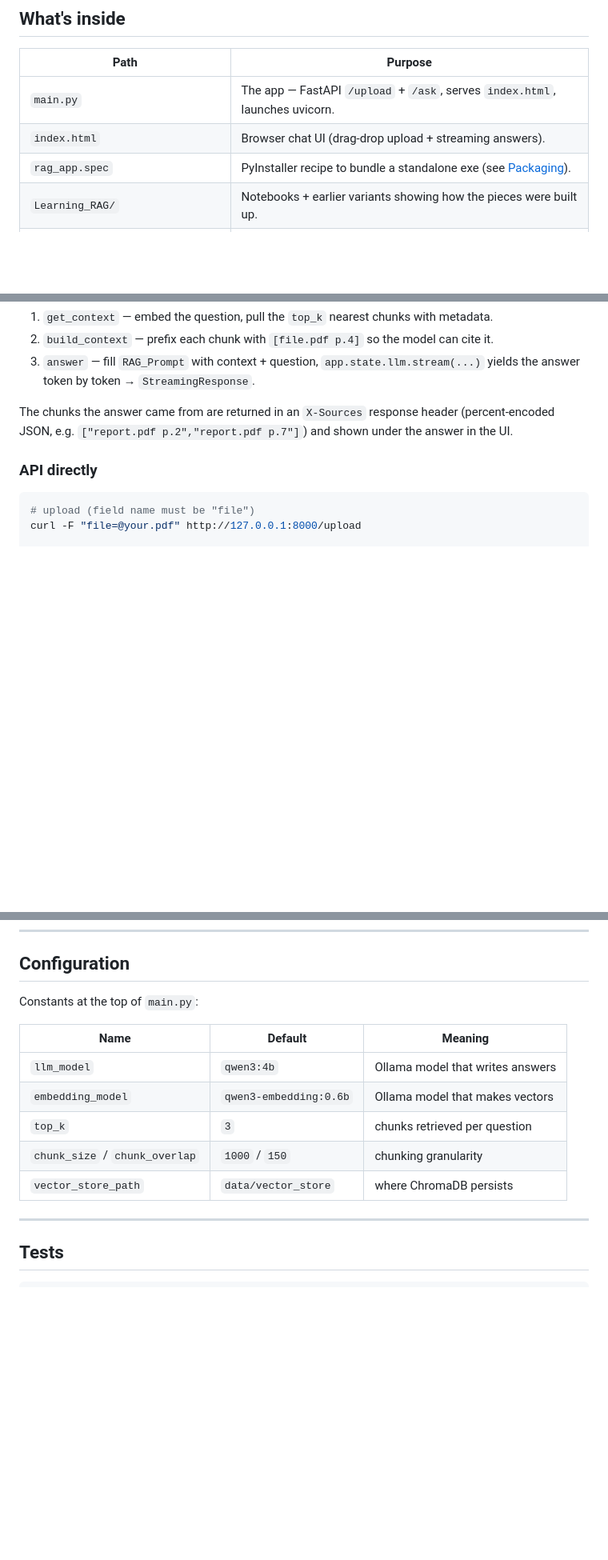
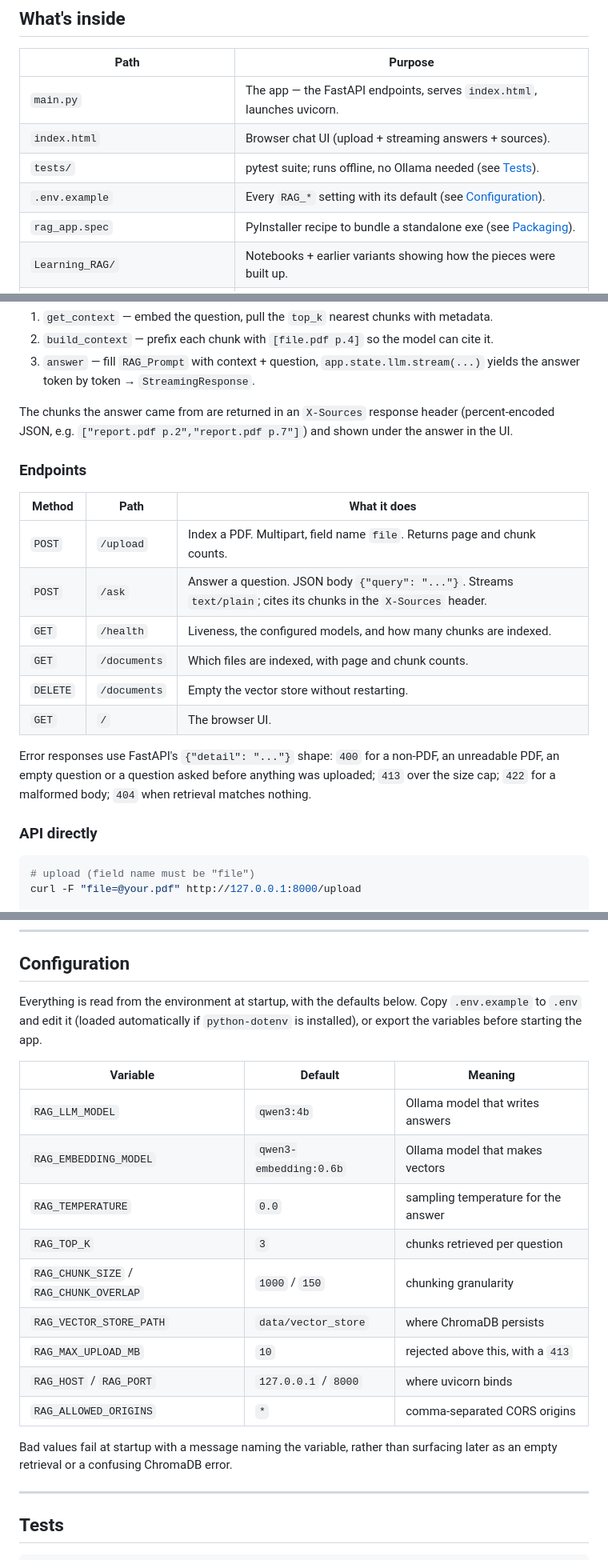
Before and after one commit to advait-kale/Simple-RAG-from-scratch-, a Markdown page: README.md, 3 parts joined by grey strips. Shown at 80% size. Rendered like a GitHub page; blank space fills up the shorter version.

Commit message:
Document the new configuration, endpoints and error responses
The README still described the settings as constants at the top of main.py and
listed only /upload and /ask, so it no longer matched the code.

Replaces the constants table with the RAG_* environment variables, adds a table
of all six endpoints with the error codes each can return, and lists tests/ and
.env.example in the file map. The CORS note now points at RAG_ALLOWED_ORIGINS
and explains why X-Sources has to be in expose_headers.

Also records something the code does not handle: uploading the same PDF twice
indexes it twice, because chunks are only ever appended.

````diff
--- a/README.md
+++ b/README.md
@@ -63,8 +63,10 @@ question, press Enter. The answer streams in token by token.
 
 | Path | Purpose |
 |------|---------|
-| `main.py` | The app — FastAPI `/upload` + `/ask`, serves `index.html`, launches uvicorn. |
-| `index.html` | Browser chat UI (drag-drop upload + streaming answers). |
+| `main.py` | The app — the FastAPI endpoints, serves `index.html`, launches uvicorn. |
+| `index.html` | Browser chat UI (upload + streaming answers + sources). |
+| `tests/` | pytest suite; runs offline, no Ollama needed (see [Tests](#tests)). |
+| `.env.example` | Every `RAG_*` setting with its default (see [Configuration](#configuration)). |
 | `rag_app.spec` | PyInstaller recipe to bundle a standalone exe (see [Packaging](#packaging)). |
 | `Learning_RAG/` | Notebooks + earlier variants showing how the pieces were built up. |
 | `RAG_02.ipynb` | Loaders, chunking, and the ChromaDB cosine-vs-L2 lesson. |
@@ -95,6 +97,22 @@ The chunks the answer came from are returned in an `X-Sources` response header
 (percent-encoded JSON, e.g. `["report.pdf p.2","report.pdf p.7"]`) and shown
 under the answer in the UI.
 
+### Endpoints
+
+| Method | Path | What it does |
+|--------|------|--------------|
+| `POST` | `/upload` | Index a PDF. Multipart, field name `file`. Returns page and chunk counts. |
+| `POST` | `/ask` | Answer a question. JSON body `{"query": "..."}`. Streams `text/plain`; cites its chunks in the `X-Sources` header. |
+| `GET` | `/health` | Liveness, the configured models, and how many chunks are indexed. |
+| `GET` | `/documents` | Which files are indexed, with page and chunk counts. |
+| `DELETE` | `/documents` | Empty the vector store without restarting. |
+| `GET` | `/` | The browser UI. |
+
+Error responses use FastAPI's `{"detail": "..."}` shape: `400` for a non-PDF, an
+unreadable PDF, an empty question or a question asked before anything was
+uploaded; `413` over the size cap; `422` for a malformed body; `404` when
+retrieval matches nothing.
+
 ### API directly
 
 ```bash
@@ -111,15 +129,24 @@ Interactive docs at <http://127.0.0.1:8000/docs>.
 
 ## Configuration
 
-Constants at the top of `main.py`:
+Everything is read from the environment at startup, with the defaults below. Copy
+`.env.example` to `.env` and edit it (loaded automatically if `python-dotenv` is
+installed), or export the variables before starting the app.
 
-| Name | Default | Meaning |
-|------|---------|---------|
-| `llm_model` | `qwen3:4b` | Ollama model that writes answers |
-| `embedding_model` | `qwen3-embedding:0.6b` | Ollama model that makes vectors |
-| `top_k` | `3` | chunks retrieved per question |
-| `chunk_size` / `chunk_overlap` | `1000` / `150` | chunking granularity |
-| `vector_store_path` | `data/vector_store` | where ChromaDB persists |
+| Variable | Default | Meaning |
+|----------|---------|---------|
+| `RAG_LLM_MODEL` | `qwen3:4b` | Ollama model that writes answers |
+| `RAG_EMBEDDING_MODEL` | `qwen3-embedding:0.6b` | Ollama model that makes vectors |
+| `RAG_TEMPERATURE` | `0.0` | sampling temperature for the answer |
+| `RAG_TOP_K` | `3` | chunks retrieved per question |
+| `RAG_CHUNK_SIZE` / `RAG_CHUNK_OVERLAP` | `1000` / `150` | chunking granularity |
+| `RAG_VECTOR_STORE_PATH` | `data/vector_store` | where ChromaDB persists |
+| `RAG_MAX_UPLOAD_MB` | `10` | rejected above this, with a `413` |
+| `RAG_HOST` / `RAG_PORT` | `127.0.0.1` / `8000` | where uvicorn binds |
+| `RAG_ALLOWED_ORIGINS` | `*` | comma-separated CORS origins |
+
+Bad values fail at startup with a message naming the variable, rather than
+surfacing later as an empty retrieval or a confusing ChromaDB error.
 
 ---
 
````
Also changed, not shown: other parts of README.md (+9 -2 lines).
